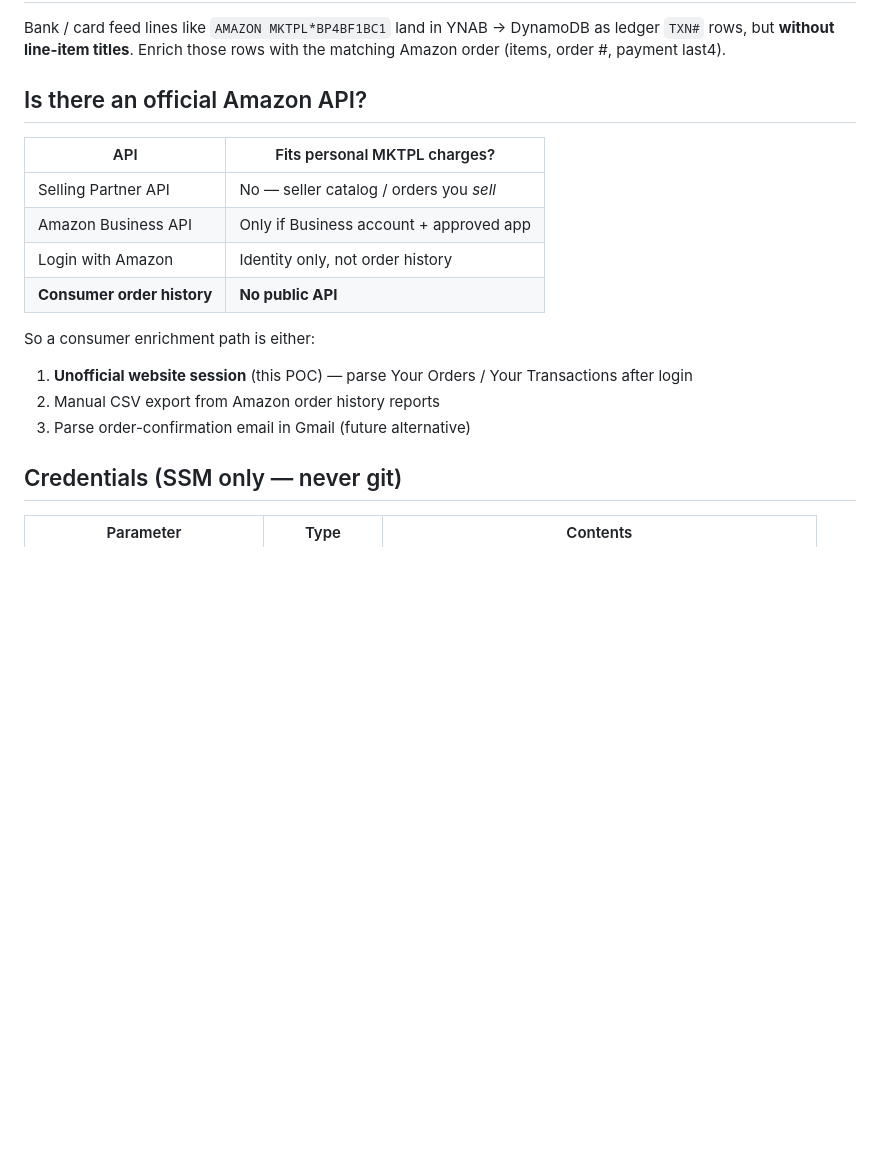
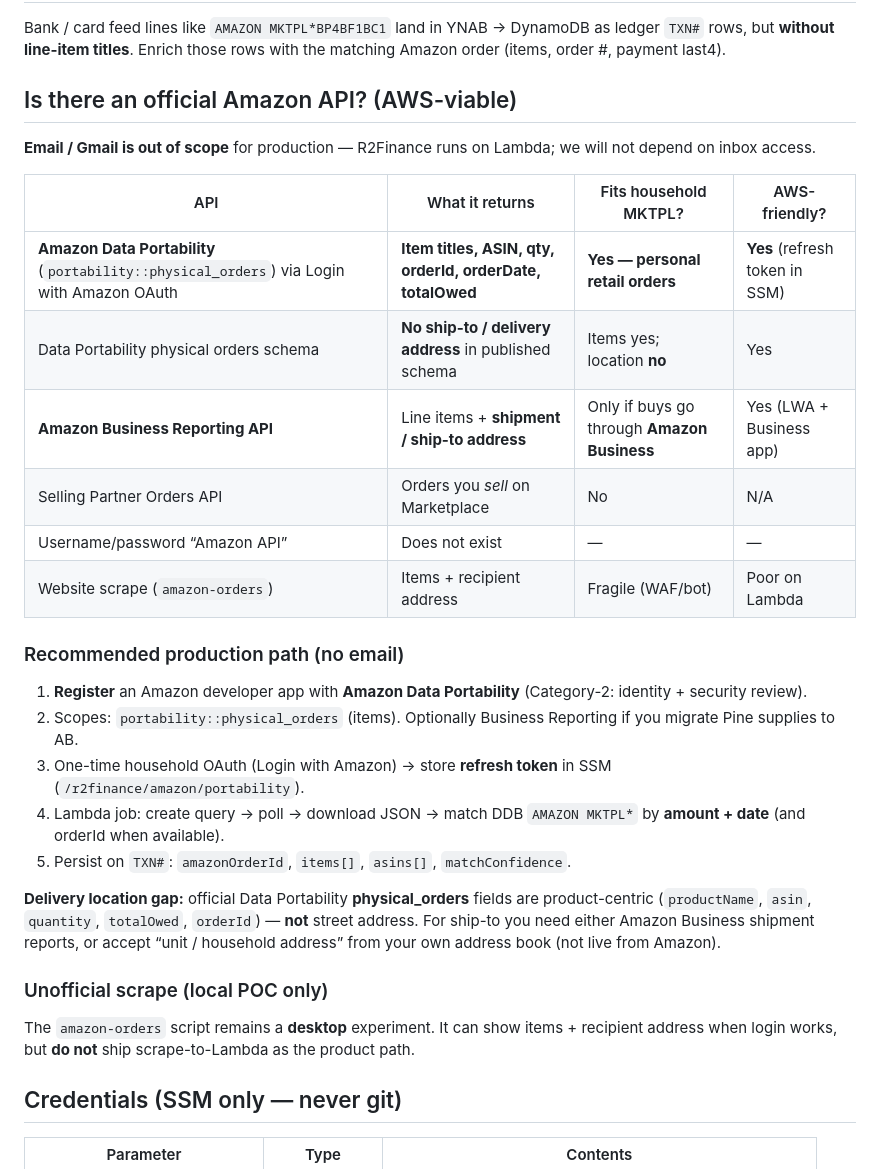
Before and after one commit to jeromevidaao/R2FinanceAPI, a Markdown page: docs/AMAZON_ORDER_MATCH_POC.md, the part around the change. GitHub-like rendering; blank space fills up the shorter version.

Commit message:
docs(amazon): pivot POC to official Data Portability API for AWS
Email/Gmail is not a production path. Document Amazon Data Portability
physical_orders for item titles, Business Reporting for ship-to, and
that username/password consumer order APIs do not exist.

```diff
--- a/docs/AMAZON_ORDER_MATCH_POC.md
+++ b/docs/AMAZON_ORDER_MATCH_POC.md
@@ -4,20 +4,32 @@
 
 Bank / card feed lines like `AMAZON MKTPL*BP4BF1BC1` land in YNAB → DynamoDB as ledger `TXN#` rows, but **without line-item titles**. Enrich those rows with the matching Amazon order (items, order #, payment last4).
 
-## Is there an official Amazon API?
+## Is there an official Amazon API? (AWS-viable)
 
-| API | Fits personal MKTPL charges? |
-|-----|------------------------------|
-| Selling Partner API | No — seller catalog / orders you *sell* |
-| Amazon Business API | Only if Business account + approved app |
-| Login with Amazon | Identity only, not order history |
-| **Consumer order history** | **No public API** |
+**Email / Gmail is out of scope** for production — R2Finance runs on Lambda; we will not depend on inbox access.
 
-So a consumer enrichment path is either:
+| API | What it returns | Fits household MKTPL? | AWS-friendly? |
+|-----|-----------------|------------------------|---------------|
+| **Amazon Data Portability** (`portability::physical_orders`) via Login with Amazon OAuth | **Item titles, ASIN, qty, orderId, orderDate, totalOwed** | **Yes — personal retail orders** | **Yes** (refresh token in SSM) |
+| Data Portability physical orders schema | **No ship-to / delivery address** in published schema | Items yes; location **no** | Yes |
+| **Amazon Business Reporting API** | Line items + **shipment / ship-to address** | Only if buys go through **Amazon Business** | Yes (LWA + Business app) |
+| Selling Partner Orders API | Orders you *sell* on Marketplace | No | N/A |
+| Username/password “Amazon API” | Does not exist | — | — |
+| Website scrape (`amazon-orders`) | Items + recipient address | Fragile (WAF/bot) | Poor on Lambda |
 
-1. **Unofficial website session** (this POC) — parse Your Orders / Your Transactions after login
-2. Manual CSV export from Amazon order history reports
-3. Parse order-confirmation email in Gmail (future alternative)
+### Recommended production path (no email)
+
+1. **Register** an Amazon developer app with **Amazon Data Portability** (Category-2: identity + security review).
+2. Scopes: `portability::physical_orders` (items). Optionally Business Reporting if you migrate Pine supplies to AB.
+3. One-time household OAuth (Login with Amazon) → store **refresh token** in SSM (`/r2finance/amazon/portability`).
+4. Lambda job: create query → poll → download JSON → match DDB `AMAZON MKTPL*` by **amount + date** (and orderId when available).
+5. Persist on `TXN#`: `amazonOrderId`, `items[]`, `asins[]`, `matchConfidence`.
+
+**Delivery location gap:** official Data Portability **physical_orders** fields are product-centric (`productName`, `asin`, `quantity`, `totalOwed`, `orderId`) — **not** street address. For ship-to you need either Amazon Business shipment reports, or accept “unit / household address” from your own address book (not live from Amazon).
+
+### Unofficial scrape (local POC only)
+
+The `amazon-orders` script remains a **desktop** experiment. It can show items + recipient address when login works, but **do not** ship scrape-to-Lambda as the product path.
 
 ## Credentials (SSM only — never git)
 
```
